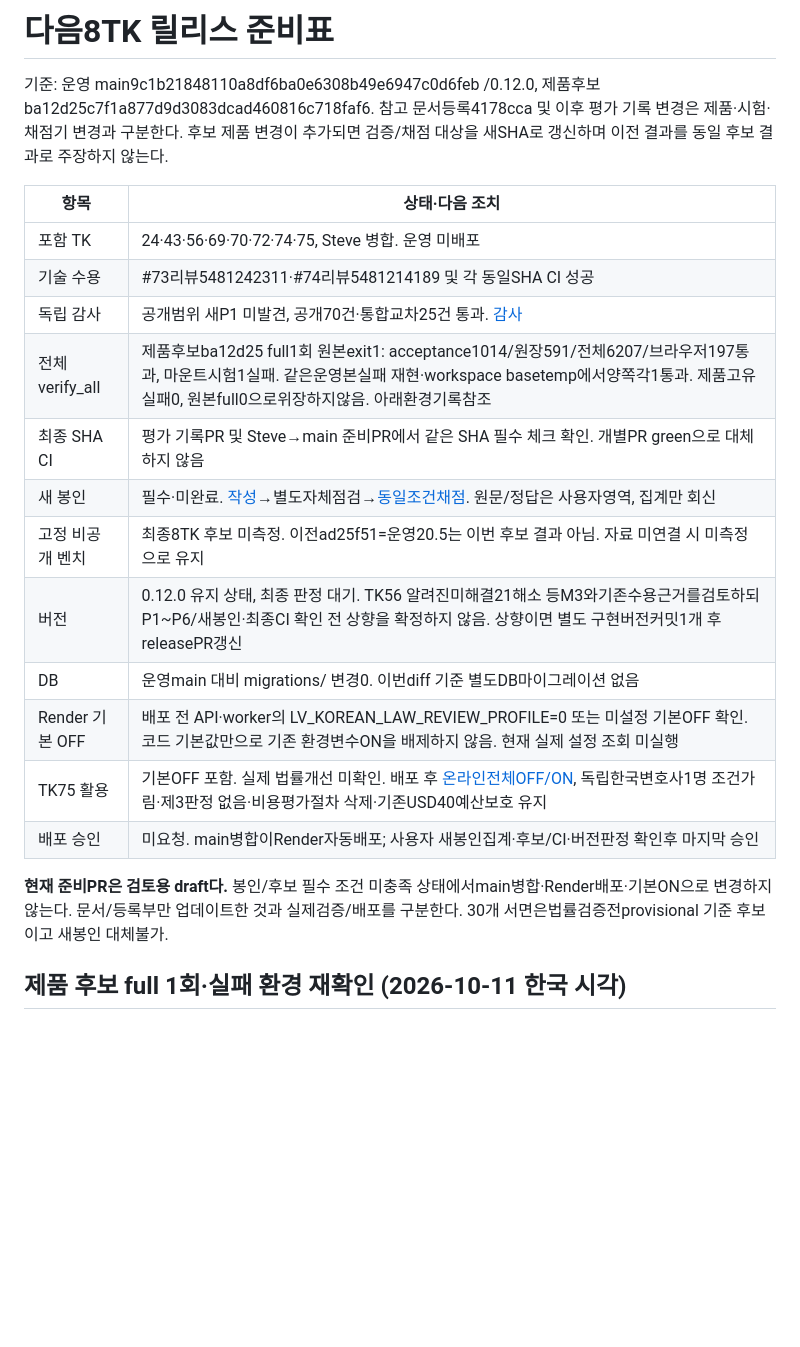
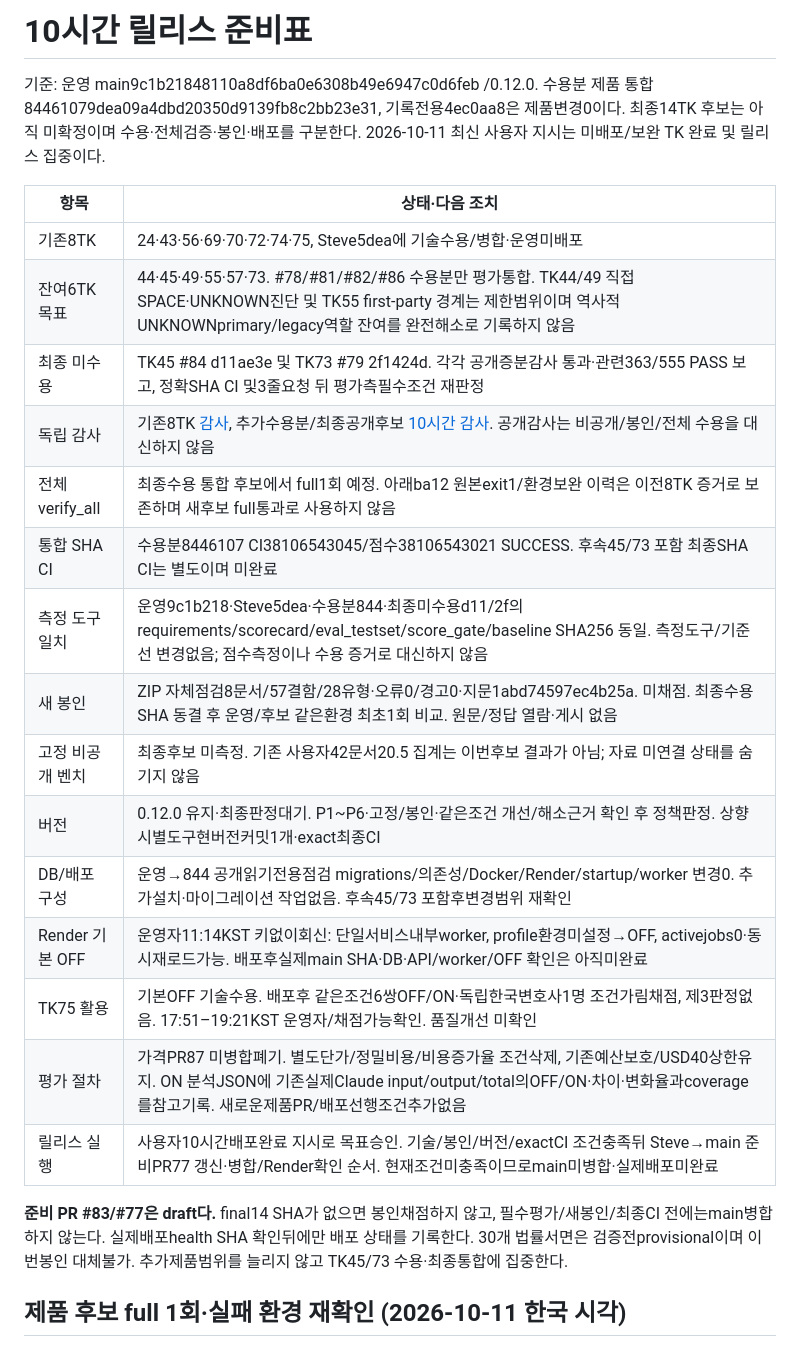
Before and after one commit to stevelee0119/verify_ACAS_LAW, a Markdown page: docs/scorecards/RELEASE_NEXT_READINESS.md, the part around the change. Drawn GitHub-style; blank space fills up the shorter version.

Commit message:
docs: update final acceptance and release readiness prerequisites
Agent: evaluator

```diff
--- a/docs/scorecards/RELEASE_NEXT_READINESS.md
+++ b/docs/scorecards/RELEASE_NEXT_READINESS.md
@@ -1,24 +1,26 @@
-# 다음8TK 릴리스 준비표
+# 10시간 릴리스 준비표
 
-기준: 운영 main9c1b21848110a8df6ba0e6308b49e6947c0d6feb /0.12.0, 제품후보 ba12d25c7f1a877d9d3083dcad460816c718faf6. 참고 문서등록4178cca 및 이후 평가 기록 변경은 제품·시험·채점기 변경과 구분한다. 후보 제품 변경이 추가되면 검증/채점 대상을 새SHA로 갱신하며 이전 결과를 동일 후보 결과로 주장하지 않는다.
+기준: 운영 main9c1b21848110a8df6ba0e6308b49e6947c0d6feb /0.12.0. 수용분 제품 통합84461079dea09a4dbd20350d9139fb8c2bb23e31, 기록전용4ec0aa8은 제품변경0이다. 최종14TK 후보는 아직 미확정이며 수용·전체검증·봉인·배포를 구분한다. 2026-10-11 최신 사용자 지시는 미배포/보완 TK 완료 및 릴리스 집중이다.
 
 | 항목 | 상태·다음 조치 |
 |---|---|
-| 포함 TK | 24·43·56·69·70·72·74·75, Steve 병합. 운영 미배포 |
-| 기술 수용 | #73리뷰5481242311·#74리뷰5481214189 및 각 동일SHA CI 성공 |
-| 독립 감사 | 공개범위 새P1 미발견, 공개70건·통합교차25건 통과. [감사](RELEASE_AUDIT_73_74.md) |
-| 전체 verify_all | 제품후보ba12d25 full1회 원본exit1: acceptance1014/원장591/전체6207/브라우저197통과, 마운트시험1실패. 같은운영본실패 재현·workspace basetemp에서양쪽각1통과. 제품고유실패0, 원본full0으로위장하지않음. 아래환경기록참조 |
-| 최종 SHA CI | 평가 기록PR 및 Steve→main 준비PR에서 같은 SHA 필수 체크 확인. 개별PR green으로 대체하지 않음 |
-| 새 봉인 | 필수·미완료. [작성](../handoff/PROMPT_FOR_CODEX_SEALED_SET_RELEASE_NEXT.md)→별도자체점검→[동일조건채점](../handoff/PROMPT_FOR_SCORING_SEALED_RELEASE_NEXT.md). 원문/정답은 사용자영역, 집계만 회신 |
-| 고정 비공개 벤치 | 최종8TK 후보 미측정. 이전ad25f51=운영20.5는 이번 후보 결과 아님. 자료 미연결 시 미측정으로 유지 |
-| 버전 | 0.12.0 유지 상태, 최종 판정 대기. TK56 알려진미해결21해소 등M3와기존수용근거를검토하되 P1~P6/새봉인·최종CI 확인 전 상향을 확정하지 않음. 상향이면 별도 구현버전커밋1개 후 releasePR갱신 |
-| DB | 운영main 대비 migrations/ 변경0. 이번diff 기준 별도DB마이그레이션 없음 |
-| Render 기본 OFF | 배포 전 API·worker의 LV_KOREAN_LAW_REVIEW_PROFILE=0 또는 미설정 기본OFF 확인. 코드 기본값만으로 기존 환경변수ON을 배제하지 않음. 현재 실제 설정 조회 미실행 |
-| TK75 활용 | 기본OFF 포함. 실제 법률개선 미확인. 배포 후 [온라인전체OFF/ON](../handoff/requests/TK75_ONLINE_OFF_ON_CHECK.md), 독립한국변호사1명 조건가림·제3판정 없음·비용평가절차 삭제·기존USD40예산보호 유지 |
-| 배포 승인 | 미요청. main병합이Render자동배포; 사용자 새봉인집계·후보/CI·버전판정 확인후 마지막 승인 |
+| 기존8TK | 24·43·56·69·70·72·74·75, Steve5dea에 기술수용/병합·운영미배포 |
+| 잔여6TK 목표 | 44·45·49·55·57·73. #78/#81/#82/#86 수용분만 평가통합. TK44/49 직접SPACE·UNKNOWN진단 및 TK55 first-party 경계는 제한범위이며 역사적UNKNOWNprimary/legacy역할 잔여를 완전해소로 기록하지 않음 |
+| 최종 미수용 | TK45 #84 d11ae3e 및 TK73 #79 2f1424d. 각각 공개증분감사 통과·관련363/555 PASS 보고, 정확SHA CI 및3줄요청 뒤 평가측필수조건 재판정 |
+| 독립 감사 | 기존8TK [감사](RELEASE_AUDIT_73_74.md), 추가수용분/최종공개후보 [10시간 감사](RELEASE_10H_PUBLIC_AUDIT.md). 공개감사는 비공개/봉인/전체 수용을 대신하지 않음 |
+| 전체 verify_all | 최종수용 통합 후보에서 full1회 예정. 아래ba12 원본exit1/환경보완 이력은 이전8TK 증거로 보존하며 새후보 full통과로 사용하지 않음 |
+| 통합 SHA CI | 수용분8446107 CI38106543045/점수38106543021 SUCCESS. 후속45/73 포함 최종SHA CI는 별도이며 미완료 |
+| 측정 도구 일치 | 운영9c1b218·Steve5dea·수용분844·최종미수용d11/2f의 requirements/scorecard/eval_testset/score_gate/baseline SHA256 동일. 측정도구/기준선 변경없음; 점수측정이나 수용 증거로 대신하지 않음 |
+| 새 봉인 | ZIP 자체점검8문서/57결함/28유형·오류0/경고0·지문1abd74597ec4b25a. 미채점. 최종수용SHA 동결 후 운영/후보 같은환경 최초1회 비교. 원문/정답 열람·게시 없음 |
+| 고정 비공개 벤치 | 최종후보 미측정. 기존 사용자42문서20.5 집계는 이번후보 결과가 아님; 자료 미연결 상태를 숨기지 않음 |
+| 버전 | 0.12.0 유지·최종판정대기. P1~P6·고정/봉인·같은조건 개선/해소근거 확인 후 정책판정. 상향시별도구현버전커밋1개·exact최종CI |
+| DB/배포 구성 | 운영→844 공개읽기전용점검 migrations/의존성/Docker/Render/startup/worker 변경0. 추가설치·마이그레이션 작업없음. 후속45/73 포함후변경범위 재확인 |
+| Render 기본 OFF | 운영자11:14KST 키없이회신: 단일서비스내부worker, profile환경미설정→OFF, activejobs0·동시재로드가능. 배포후실제main SHA·DB·API/worker/OFF 확인은 아직미완료 |
+| TK75 활용 | 기본OFF 기술수용. 배포후 같은조건6쌍OFF/ON·독립한국변호사1명 조건가림채점, 제3판정없음. 17:51–19:21KST 운영자/채점가능확인. 품질개선 미확인 |
+| 평가 절차 | 가격PR87 미병합폐기. 별도단가/정밀비용/비용증가율 조건삭제, 기존예산보호/USD40상한유지. ON 분석JSON에 기존실제Claude input/output/total의OFF/ON·차이·변화율과coverage를참고기록. 새로운제품PR/배포선행조건추가없음 |
+| 릴리스 실행 | 사용자10시간배포완료 지시로 목표승인. 기술/봉인/버전/exactCI 조건충족뒤 Steve→main 준비PR77 갱신·병합/Render확인 순서. 현재조건미충족이므로main미병합·실제배포미완료 |
 
-**현재 준비PR은 검토용 draft다.** 봉인/후보 필수 조건 미충족 상태에서main병합·Render배포·기본ON으로 변경하지 않는다. 문서/등록부만 업데이트한 것과 실제검증/배포를 구분한다. 30개 서면은법률검증전provisional 기준 후보이고 새봉인 대체불가.
-
+**준비 PR #83/#77은 draft다.** final14 SHA가 없으면 봉인채점하지 않고, 필수평가/새봉인/최종CI 전에는main병합하지 않는다. 실제배포health SHA 확인뒤에만 배포 상태를 기록한다. 30개 법률서면은 검증전provisional이며 이번봉인 대체불가. 추가제품범위를 늘리지 않고 TK45/73 수용·최종통합에 집중한다.
 
 ## 제품 후보 full 1회·실패 환경 재확인 (2026-10-11 한국 시각)
 
```
